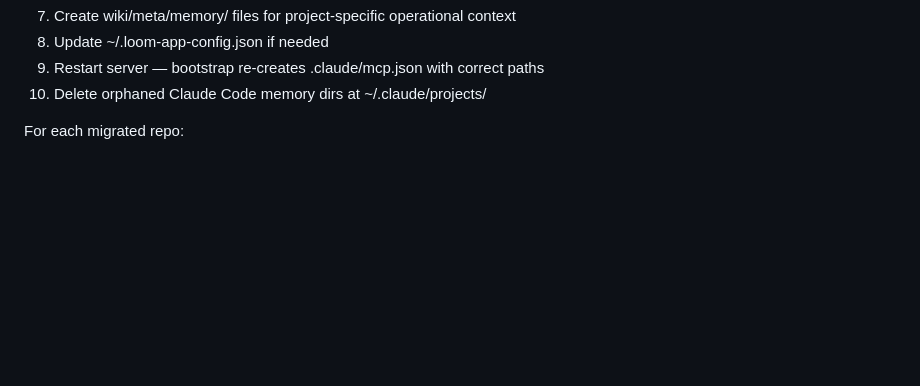
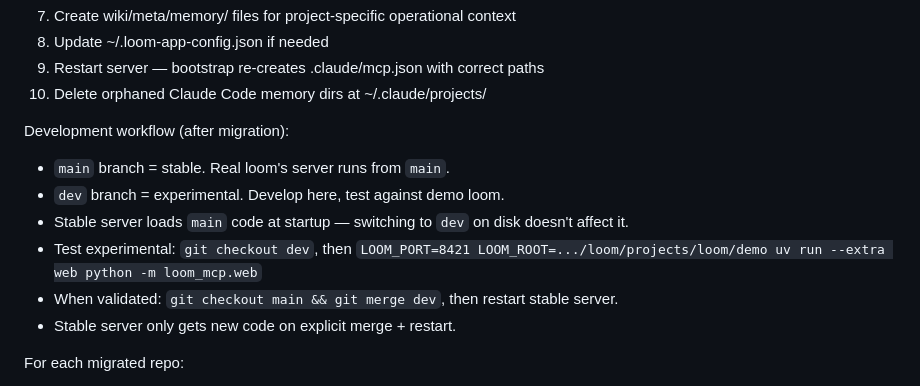
Before and after one commit to Chinmaya-Kausik/llm_knowledge_base_tool, a Markdown page: TODO.md, the part around the change. Drawn GitHub-style; blank space fills up the shorter version.

Commit message:
Add dev workflow (main/dev branches) to migration plan
Stable server runs from main branch. Develop on dev, test on port 8421
against demo loom. Merge to main + restart when validated.

Co-Authored-By: Claude Opus 4.6 (1M context) <noreply@anthropic.com>

```diff
--- a/TODO.md
+++ b/TODO.md
@@ -52,6 +52,14 @@ Steps:
 8. Update ~/.loom-app-config.json if needed
 9. Restart server — bootstrap re-creates .claude/mcp.json with correct paths
 10. Delete orphaned Claude Code memory dirs at ~/.claude/projects/
+
+Development workflow (after migration):
+- `main` branch = stable. Real loom's server runs from `main`.
+- `dev` branch = experimental. Develop here, test against demo loom.
+- Stable server loads `main` code at startup — switching to `dev` on disk doesn't affect it.
+- Test experimental: `git checkout dev`, then `LOOM_PORT=8421 LOOM_ROOT=.../loom/projects/loom/demo uv run --extra web python -m loom_mcp.web`
+- When validated: `git checkout main && git merge dev`, then restart stable server.
+- Stable server only gets new code on explicit merge + restart.
 
 For each migrated repo:
 - Repo's CLAUDE.md content → distributed to ABOUT.md (project description for Claude), wiki pages (domain knowledge), memory files (operational context)
```
